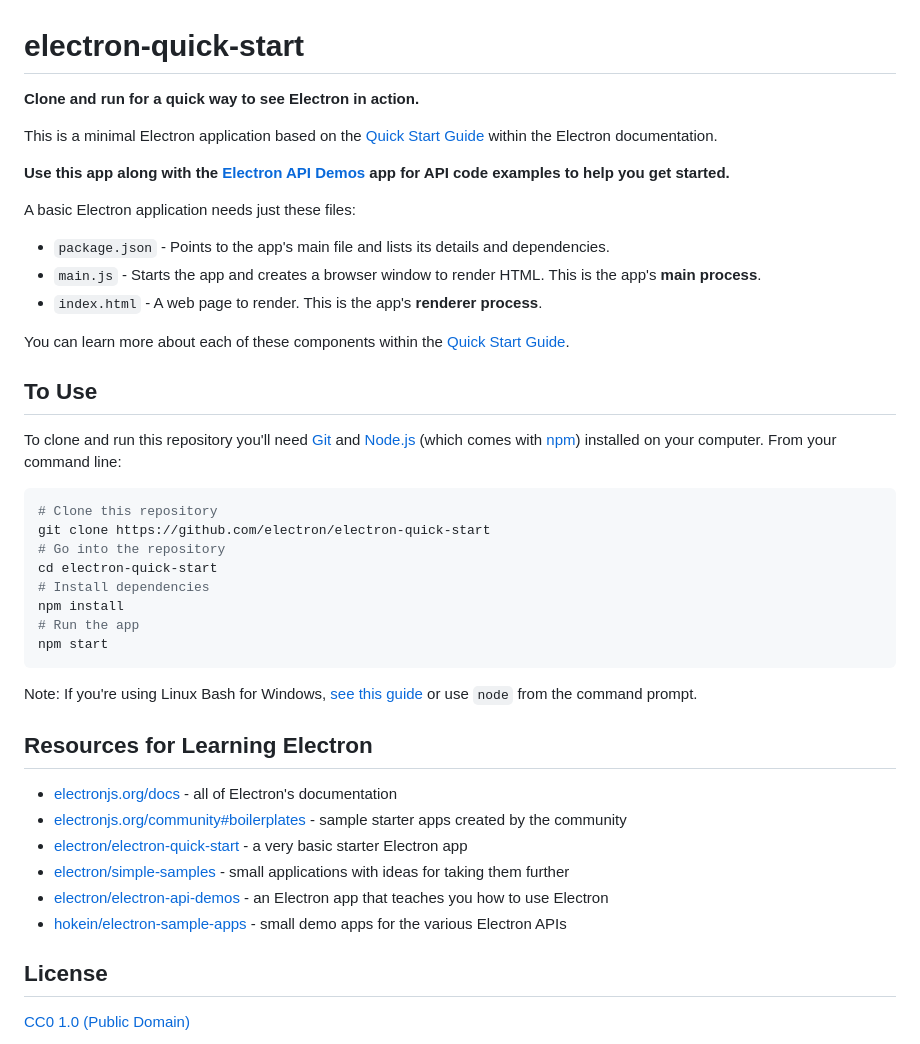
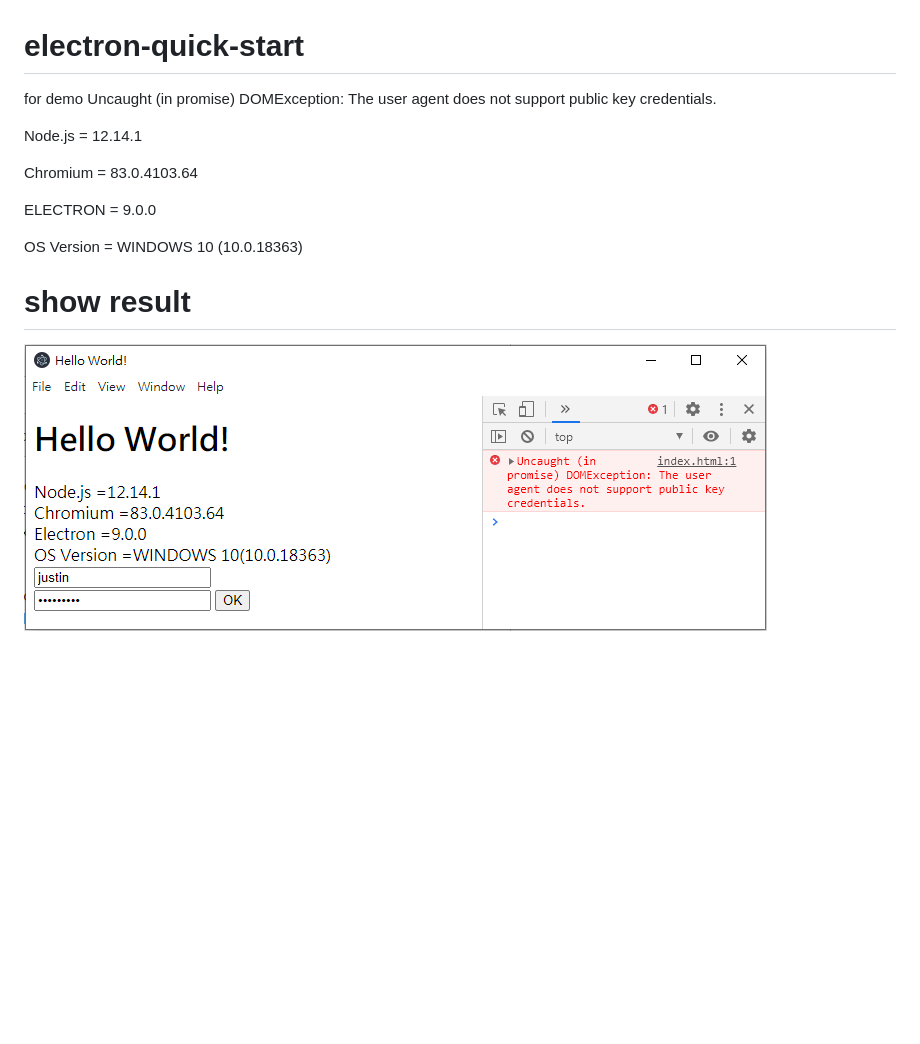
Before and after one commit to akiratfli/electron-quick-start-webauthn-bug, a Markdown page: README.md, the part around the change. Drawn GitHub-style; pictures changed too: .github/the-user-agent-does-not-support-public-key-credentials.png (added); blank space fills up the shorter version.

Commit message:
demo the-user-agent-does-not-support-public-key-credentials

````diff
--- a/README.md
+++ b/README.md
@@ -1,45 +1,14 @@
 # electron-quick-start
 
-**Clone and run for a quick way to see Electron in action.**
+for demo Uncaught (in promise) DOMException: The user agent does not support public key credentials.
 
-This is a minimal Electron application based on the [Quick Start Guide](https://electronjs.org/docs/tutorial/quick-start) within the Electron documentation.
+Node.js = 12.14.1
 
-**Use this app along with the [Electron API Demos](https://electronjs.org/#get-started) app for API code examples to help you get started.**
+Chromium = 83.0.4103.64
 
-A basic Electron application needs just these files:
+ELECTRON = 9.0.0
 
-- `package.json` - Points to the app's main file and lists its details and dependencies.
-- `main.js` - Starts the app and creates a browser window to render HTML. This is the app's **main process**.
-- `index.html` - A web page to render. This is the app's **renderer process**.
+OS Version = WINDOWS 10 (10.0.18363)
 
-You can learn more about each of these components within the [Quick Start Guide](https://electronjs.org/docs/tutorial/quick-start).
-
-## To Use
-
-To clone and run this repository you'll need [Git](https://git-scm.com) and [Node.js](https://nodejs.org/en/download/) (which comes with [npm](http://npmjs.com)) installed on your computer. From your command line:
-
-```bash
-# Clone this repository
-git clone https://github.com/electron/electron-quick-start
-# Go into the repository
-cd electron-quick-start
-# Install dependencies
-npm install
-# Run the app
-npm start
-```
-
-Note: If you're using Linux Bash for Windows, [see this guide](https://www.howtogeek.com/261575/how-to-run-graphical-linux-desktop-applications-from-windows-10s-bash-shell/) or use `node` from the command prompt.
-
-## Resources for Learning Electron
-
-- [electronjs.org/docs](https://electronjs.org/docs) - all of Electron's documentation
-- [electronjs.org/community#boilerplates](https://electronjs.org/community#boilerplates) - sample starter apps created by the community
-- [electron/electron-quick-start](https://github.com/electron/electron-quick-start) - a very basic starter Electron app
-- [electron/simple-samples](https://github.com/electron/simple-samples) - small applications with ideas for taking them further
-- [electron/electron-api-demos](https://github.com/electron/electron-api-demos) - an Electron app that teaches you how to use Electron
-- [hokein/electron-sample-apps](https://github.com/hokein/electron-sample-apps) - small demo apps for the various Electron APIs
-
-## License
-
-[CC0 1.0 (Public Domain)](LICENSE.md)
+# show result
+<img src=".github/the-user-agent-does-not-support-public-key-credentials.png">
````
Also changed, not shown: 3 other files.
